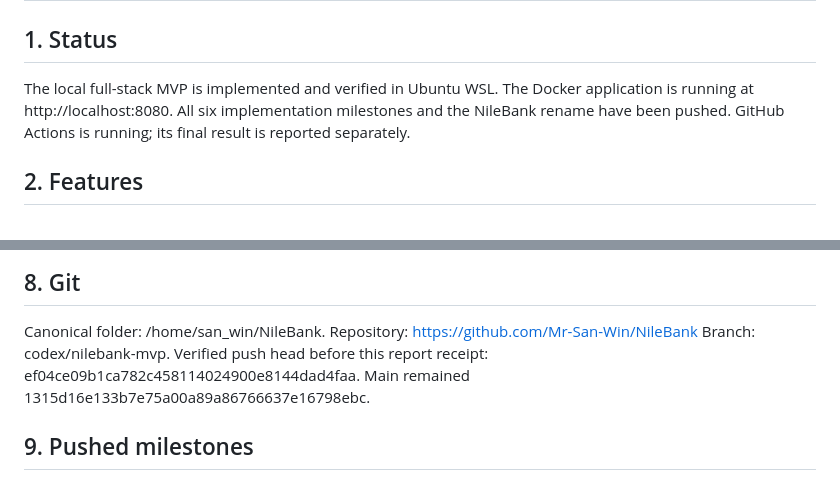
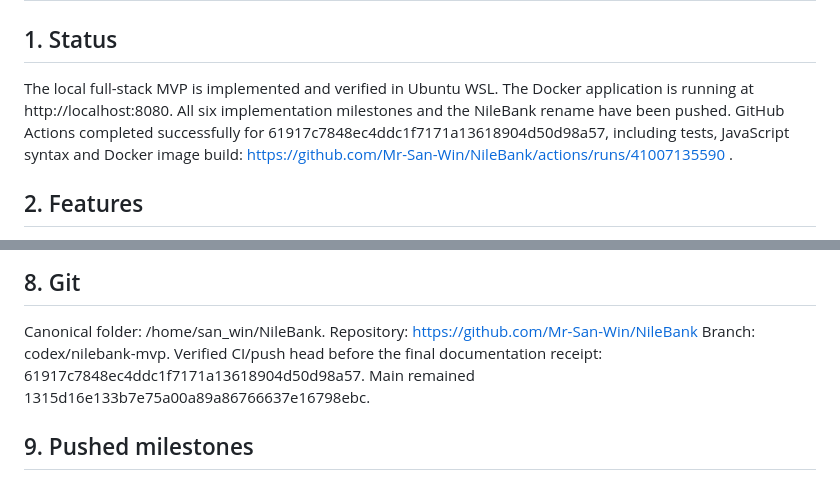
Before and after one commit to Mr-San-Win/NileBank, a Markdown page: docs/DELIVERY_REPORT.md, 2 parts joined by grey strips. Drawn GitHub-style.

```diff
--- a/docs/DELIVERY_REPORT.md
+++ b/docs/DELIVERY_REPORT.md
@@ -1,7 +1,7 @@
 # NileBank delivery report
 
 ## 1. Status
-The local full-stack MVP is implemented and verified in Ubuntu WSL. The Docker application is running at http://localhost:8080. All six implementation milestones and the NileBank rename have been pushed. GitHub Actions is running; its final result is reported separately.
+The local full-stack MVP is implemented and verified in Ubuntu WSL. The Docker application is running at http://localhost:8080. All six implementation milestones and the NileBank rename have been pushed. GitHub Actions completed successfully for 61917c7848ec4ddc1f7171a13618904d50d98a57, including tests, JavaScript syntax and Docker image build: https://github.com/Mr-San-Win/NileBank/actions/runs/41007135590 .
 
 ## 2. Features
 Registration/login/logout, one virtual account per user, zero starting balance, exact simulated THB deposits/withdrawals, atomic transfers with persisted idempotency, paginated transaction history, profile details, responsive dashboard, confirmation dialogs and error/loading/empty states.
@@ -25,7 +25,7 @@ WSL build/start and app/database readiness passed. V1-V6 migrations are successf
 Canonical folder: /home/san_win/NileBank.
 Repository: https://github.com/Mr-San-Win/NileBank
 Branch: codex/nilebank-mvp.
-Verified push head before this report receipt: ef04ce09b1ca782c458114024900e8144dad4faa.
+Verified CI/push head before the final documentation receipt: 61917c7848ec4ddc1f7171a13618904d50d98a57.
 Main remained 1315d16e133b7e75a00a89a86766637e16798ebc.
 
 ## 9. Pushed milestones
```
Also changed, not shown: README.md (+1 -1 lines), docs/BUILD_LOG.md (+5 -0 lines).
